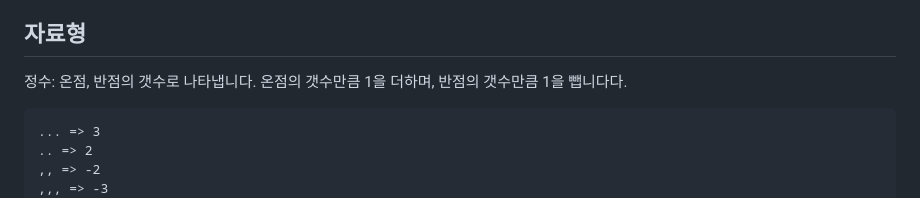
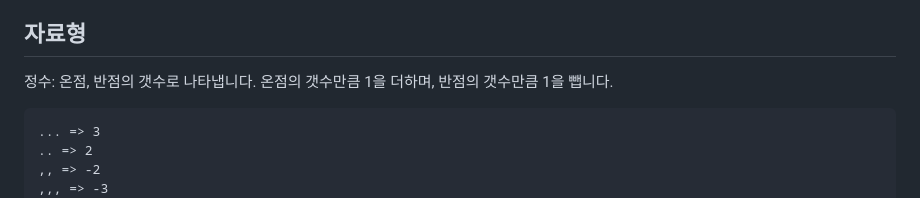
Before and after one commit to rycont/umjunsik-lang, a Markdown page: README.md, the part around the change. Drawn GitHub-style.

Commit message:
Update README.md (#79)

````diff
--- a/README.md
+++ b/README.md
@@ -99,7 +99,7 @@
 
 ## 자료형
 
-정수: 온점, 반점의 갯수로 나타냅니다. 온점의 갯수만큼 1을 더하며, 반점의 갯수만큼 1을 뺍니다다.
+정수: 온점, 반점의 갯수로 나타냅니다. 온점의 갯수만큼 1을 더하며, 반점의 갯수만큼 1을 뺍니다.
 
 ```
 ... => 3
````
